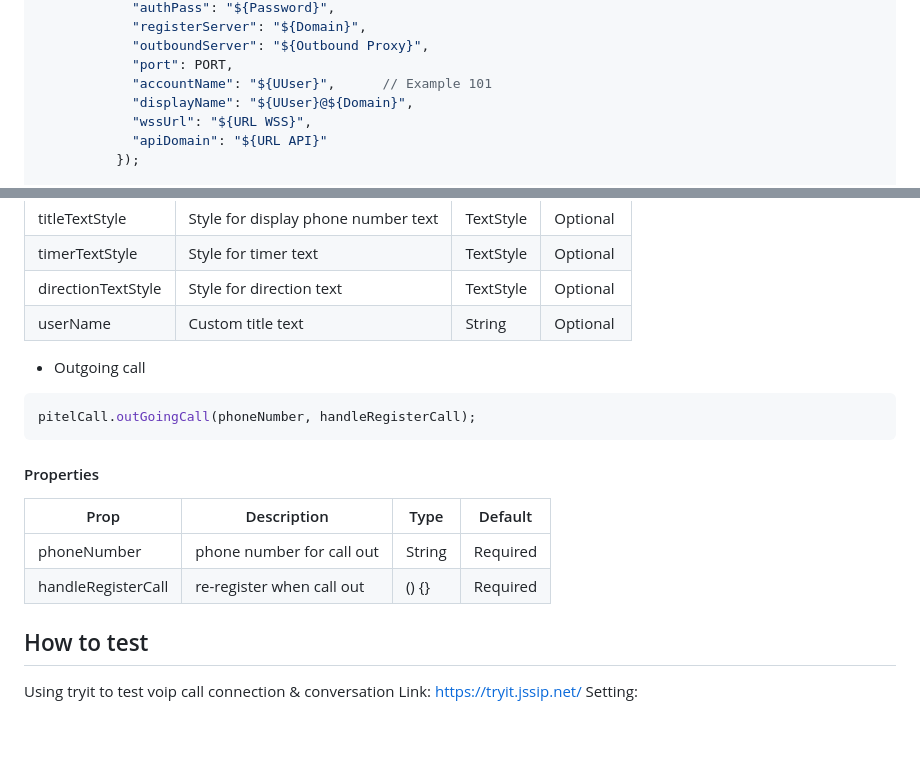
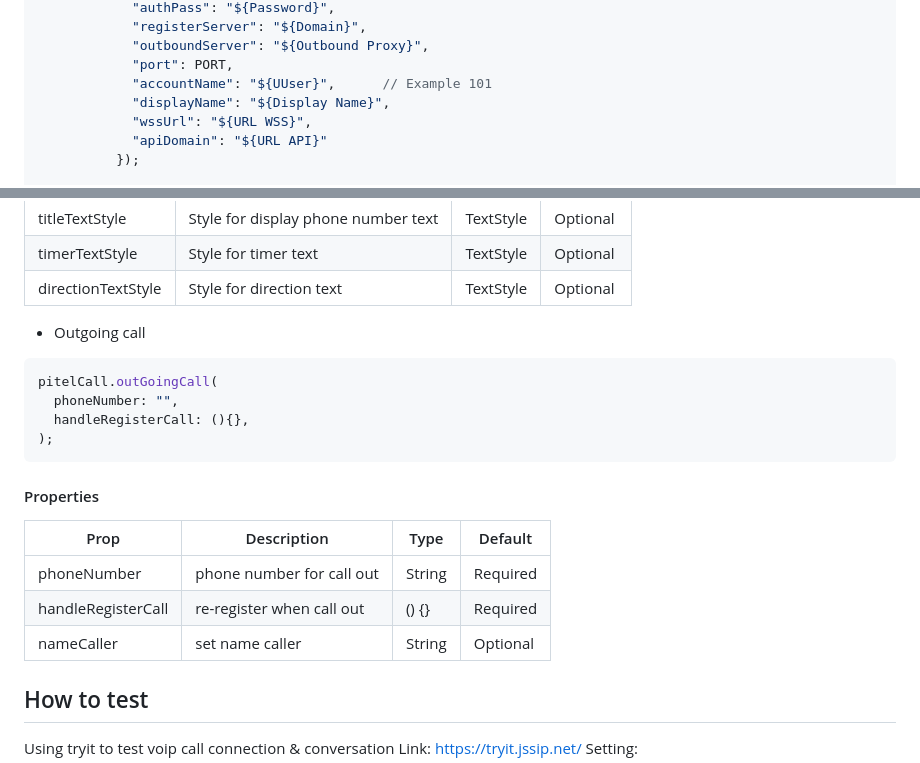
Before and after one commit to tel4vn/flutter-pitel-voip, a Markdown page: README.md, 2 parts joined by grey strips. GitHub-like rendering; blank space fills up the shorter version.

Commit message:
feat: nameCaller

````diff
--- a/README.md
+++ b/README.md
@@ -210,7 +210,7 @@ ElevatedButton(
             "outboundServer": "${Outbound Proxy}",
             "port": PORT,
             "accountName": "${UUser}",      // Example 101
-            "displayName": "${UUser}@${Domain}",
+            "displayName": "${Display Name}",
             "wssUrl": "${URL WSS}",
             "apiDomain": "${URL API}"
           });
@@ -270,12 +270,14 @@ class CallPage extends StatelessWidget {
 | titleTextStyle     | Style for display phone number text  | TextStyle | Optional |
 | timerTextStyle     | Style for timer text                 | TextStyle | Optional |
 | directionTextStyle | Style for direction text             | TextStyle | Optional |
-| userName           | Custom title text                    | String    | Optional |
 
 - Outgoing call
 
 ```dart
-pitelCall.outGoingCall(phoneNumber, handleRegisterCall);
+pitelCall.outGoingCall(
+  phoneNumber: "",
+  handleRegisterCall: (){},
+);
 ```
 
 #### Properties
@@ -284,6 +286,7 @@ pitelCall.outGoingCall(phoneNumber, handleRegisterCall);
 | ------------------ | ------------------------- | ------ | -------- |
 | phoneNumber        | phone number for call out | String | Required |
 | handleRegisterCall | re-register when call out | () {}  | Required |
+| nameCaller         | set name caller           | String | Optional |
 
 ## How to test
 
````
Also changed, not shown: CHANGELOG.md (+5 -0 lines), PUSH_NOTIF.md (+51 -15 lines), assets/push_img/fcm1.png (added), assets/push_img/fcm2.png (added), assets/push_img/fcm3.png (added), assets/push_img/fcm4.png (added), assets/push_img/fcm5.png (added), assets/push_img/fcm6.png (added), 6 other files.
